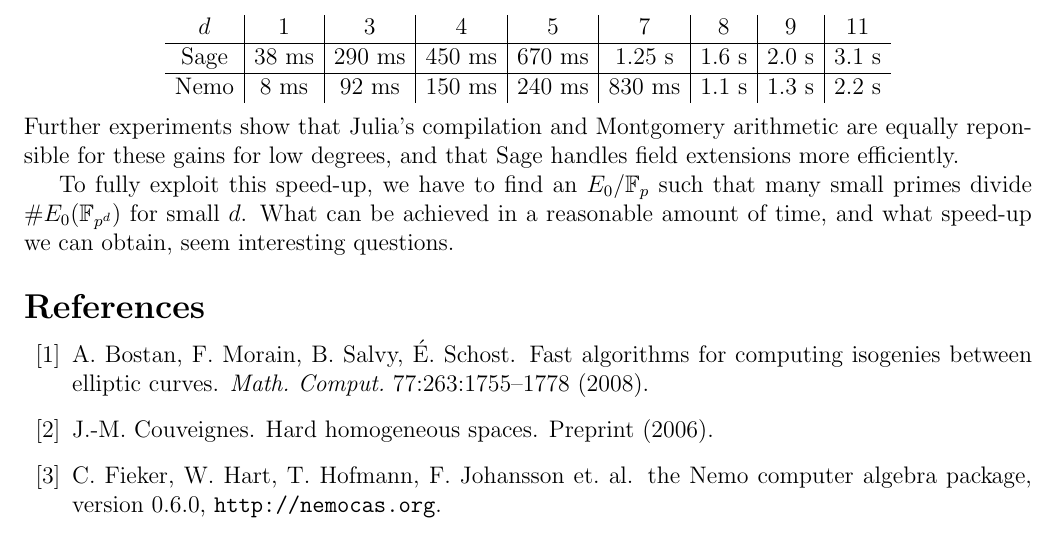
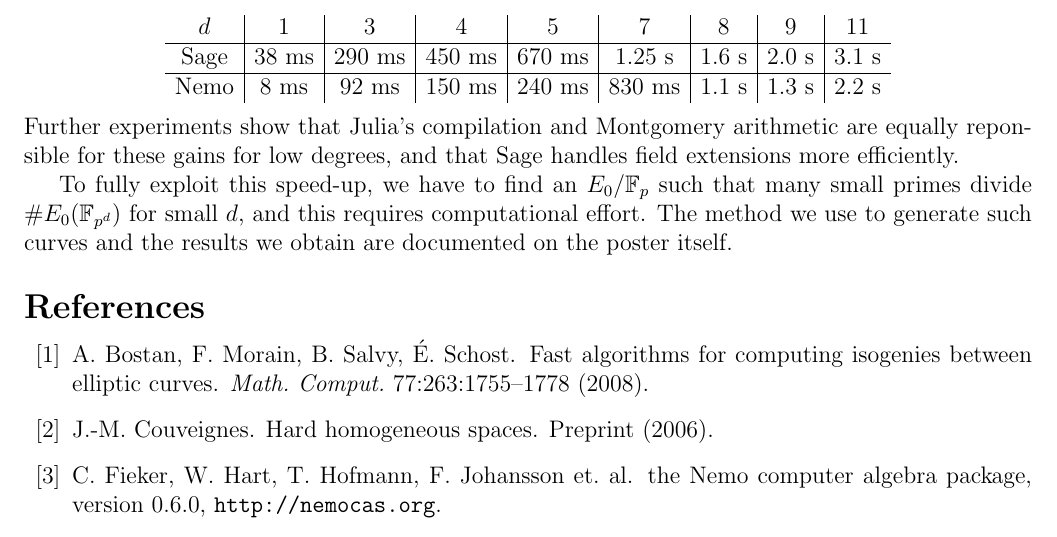
Before and after one commit to JKieffer95/issac-poster, a LaTeX paper (Poster abstract.tex): part of page 3 of 3, cut so that both start at the same text. Compiled offline with pdfLaTeX.

Commit message:
Add files via upload

```diff
--- a/Poster abstract.tex
+++ b/Poster abstract.tex
@@ -249,8 +244,7 @@ Our timings (again on a 3.20GHz Intel Xeon workstation) are as follows:
 Further experiments show that Julia's compilation and Montgomery arithmetic are equally reponsible for these gains for low degrees, and that Sage handles field extensions more efficiently.
 
 To fully exploit this speed-up, we have to find an \(E_0/\F_p\)
-such that many small primes divide \(\#E_0(\FF_{p^d})\) for small~\(d\).
-What can be achieved in a reasonable amount of time, and what speed-up we can obtain, seem interesting questions.
+such that many small primes divide \(\#E_0(\FF_{p^d})\) for small~\(d\), and this requires computational effort. The method we use to generate such curves and the results we obtain are documented on the poster itself.
 
 
 \begin{thebibliography}{99}
```
Also changed, not shown: Poster abstract.tex (23 more changed lines).
